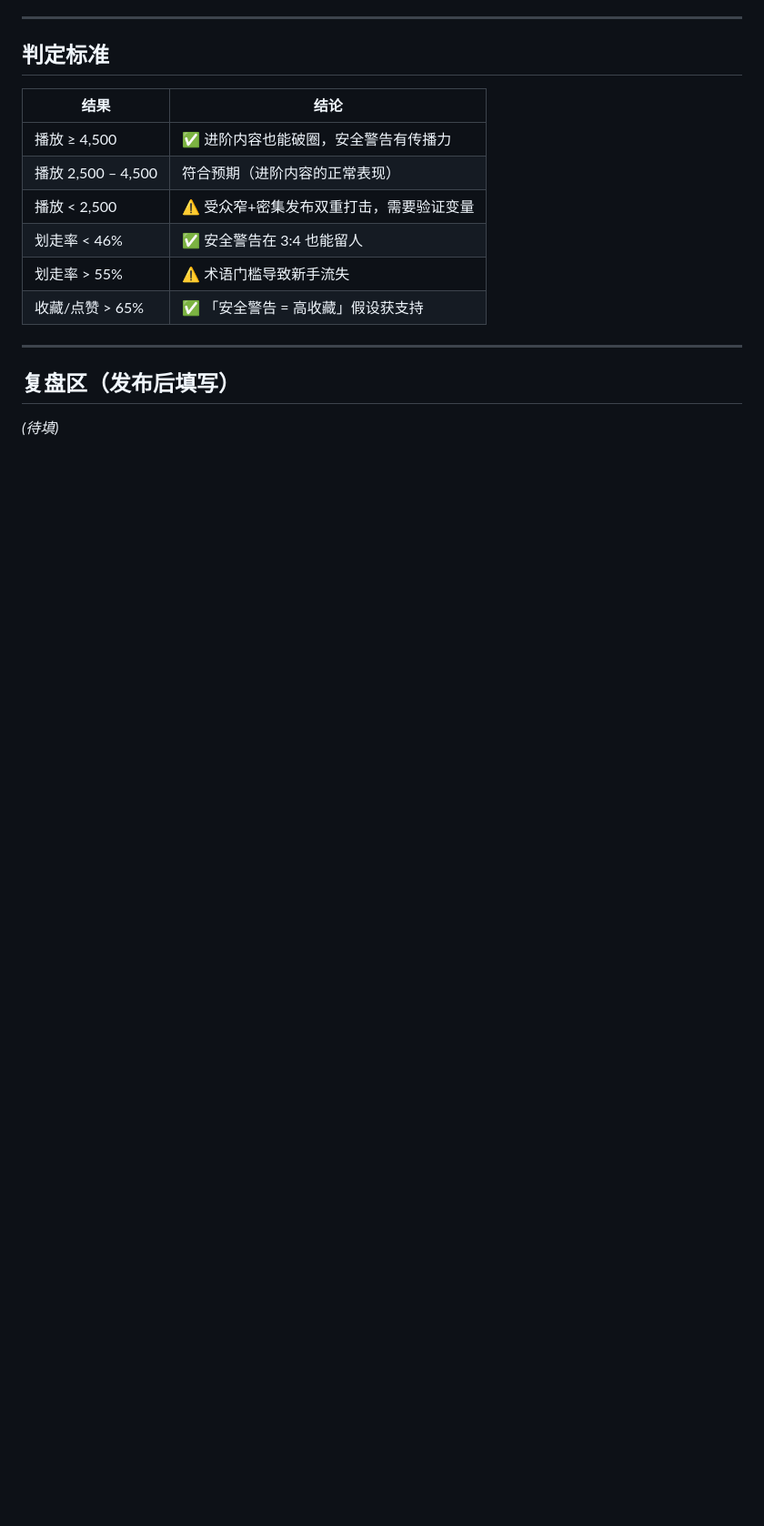
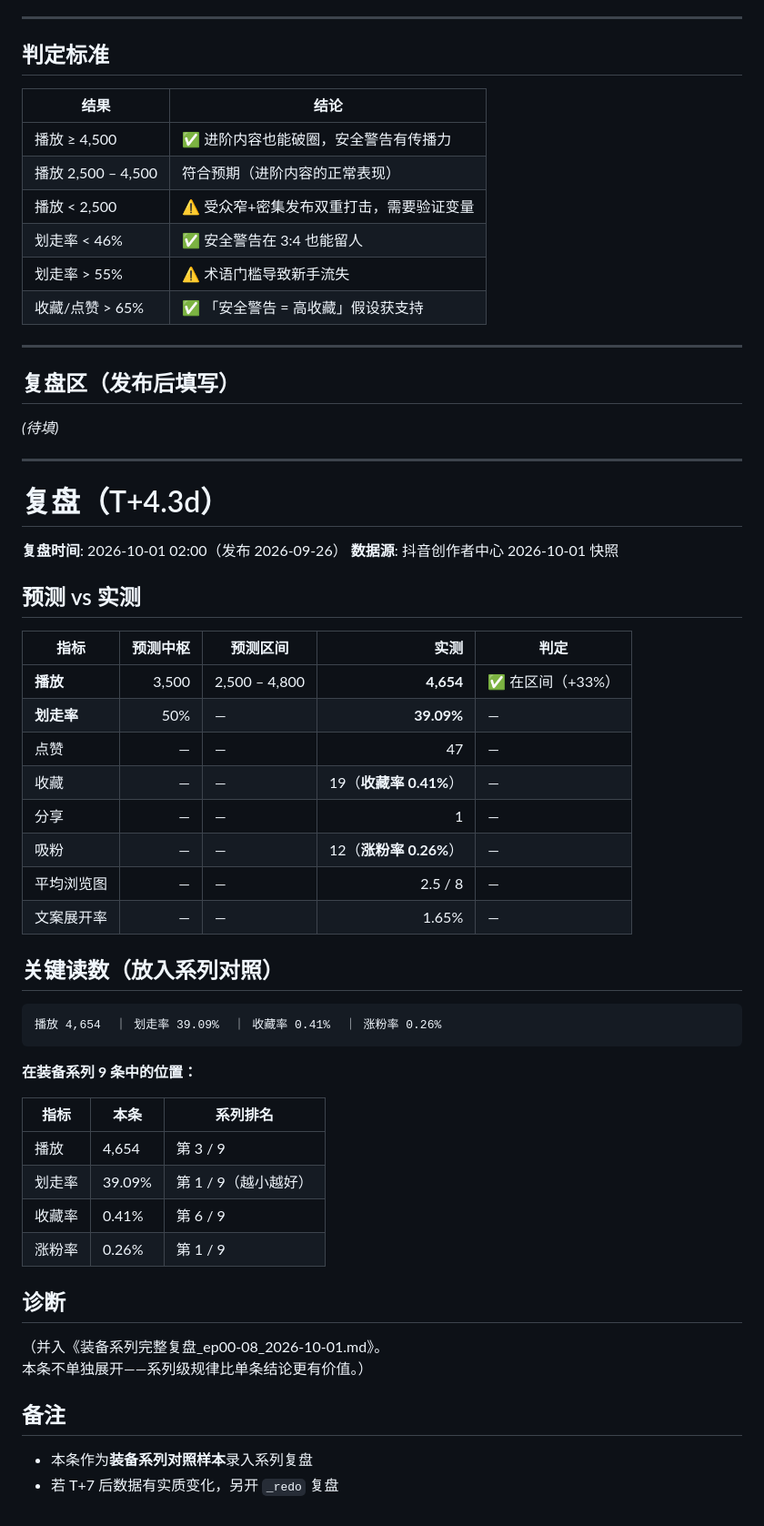
Before and after one commit to JFClimbing/jfclimbing-content-system, a Markdown page: workspace/predictions/2026-09-22_第06集_牛尾自保.md, the part around the change. Shown at 91% size. Drawn GitHub-style; blank space fills up the shorter version.

Commit message:
chore(data): 更新 2026-09-22_第06集_牛尾自保.md

````diff
--- a/workspace/predictions/2026-09-22_第06集_牛尾自保.md
+++ b/workspace/predictions/2026-09-22_第06集_牛尾自保.md
@@ -92,3 +92,48 @@
 ## 复盘区（发布后填写）
 
 *(待填)*
+
+---
+
+# 复盘（T+4.3d）
+
+**复盘时间**: 2026-10-01 02:00（发布 2026-09-26）
+**数据源**: 抖音创作者中心 2026-10-01 快照
+
+## 预测 vs 实测
+
+| 指标 | 预测中枢 | 预测区间 | **实测** | 判定 |
+|---|---:|---|---:|---|
+| **播放** | 3,500 | 2,500 – 4,800 | **4,654** | ✅ 在区间（+33%）|
+| **划走率** | 50% | — | **39.09%** | — |
+| 点赞 | — | — | 47 | — |
+| 收藏 | — | — | 19（**收藏率 0.41%**）| — |
+| 分享 | — | — | 1 | — |
+| 吸粉 | — | — | 12（**涨粉率 0.26%**）| — |
+| 平均浏览图 | — | — | 2.5 / 8 | — |
+| 文案展开率 | — | — | 1.65% | — |
+
+## 关键读数（放入系列对照）
+
+```
+播放 4,654  ｜ 划走率 39.09%  ｜ 收藏率 0.41%  ｜ 涨粉率 0.26%
+```
+
+**在装备系列 9 条中的位置：**
+
+| 指标 | 本条 | 系列排名 |
+|---|---|---|
+| 播放 | 4,654 | 第 3 / 9 |
+| 划走率 | 39.09% | 第 1 / 9（越小越好）|
+| 收藏率 | 0.41% | 第 6 / 9 |
+| 涨粉率 | 0.26% | 第 1 / 9 |
+
+## 诊断
+
+（并入《装备系列完整复盘_ep00-08_2026-10-01.md》。
+本条不单独展开——系列级规律比单条结论更有价值。）
+
+## 备注
+
+- 本条作为**装备系列对照样本**录入系列复盘
+- 若 T+7 后数据有实质变化，另开 `_redo` 复盘
````
